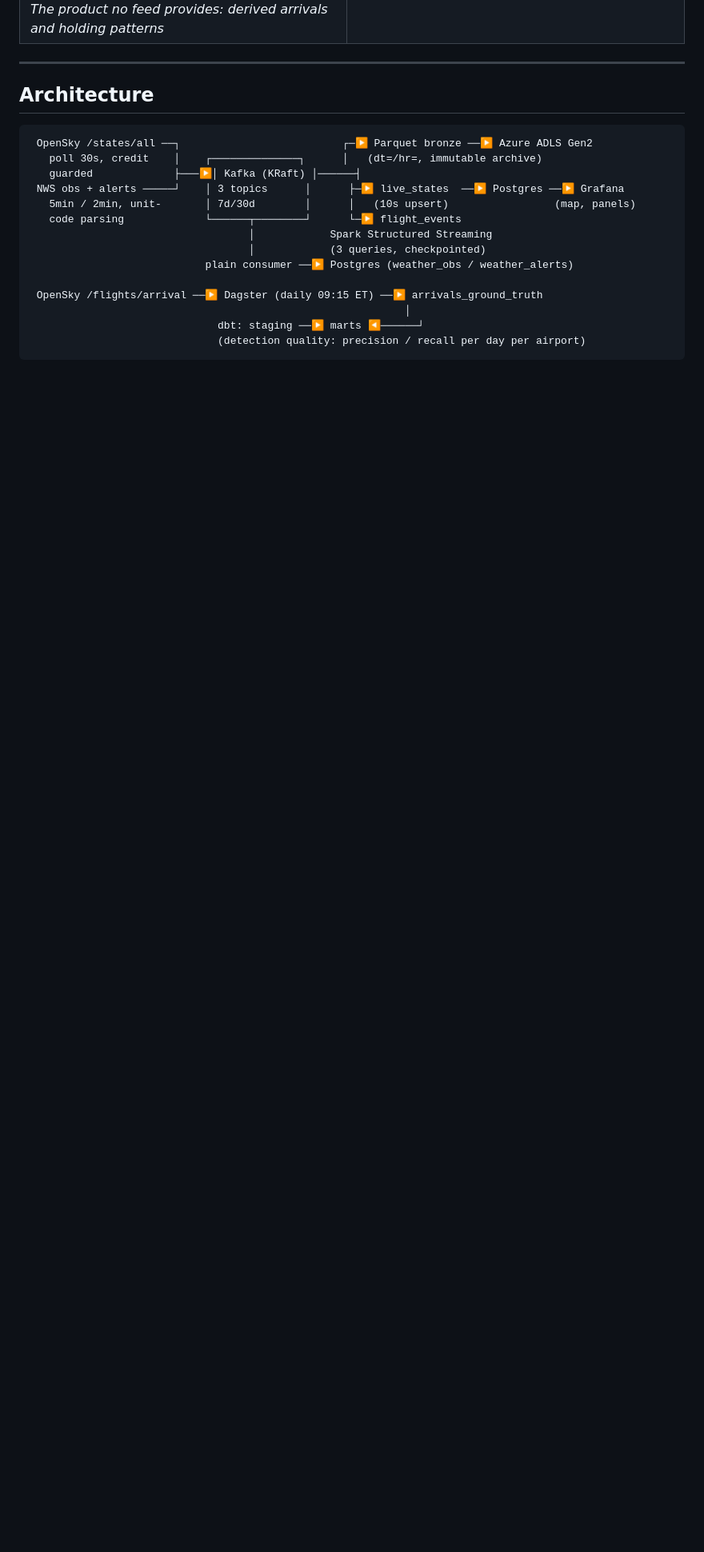
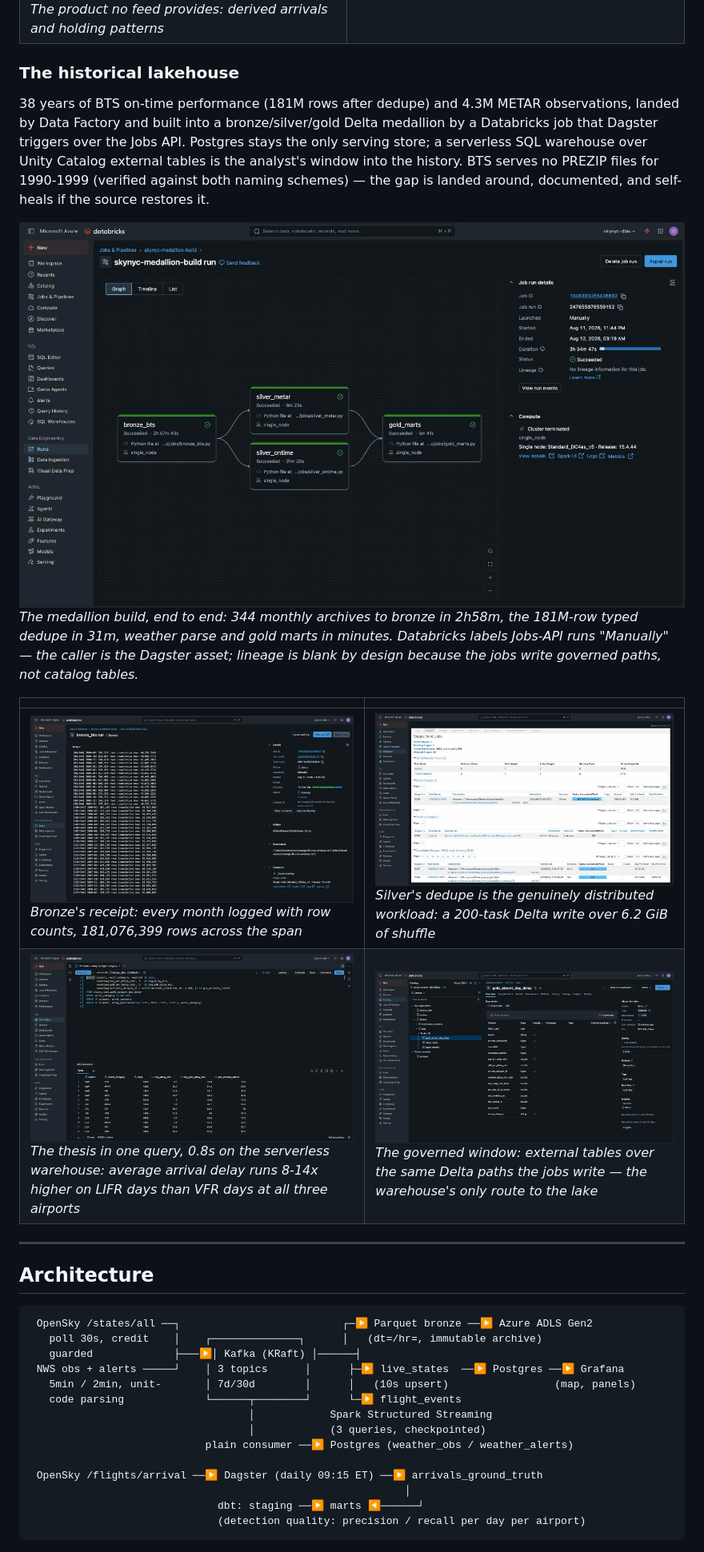
Before and after one commit to gil10101/skynyc, a Markdown page: README.md, the part around the change. Shown at 80% size. Drawn GitHub-style; pictures changed too: assets/img/databricks-bronze-ingest.png (added), assets/img/databricks-catalog.png (added), assets/img/databricks-run-dag.png (added); blank space fills up the shorter version.

Commit message:
feat(m4a): analyst workbench live — UC external tables, serverless warehouse, managed queries, OAuth M2M orchestrator identity; lakehouse section in README per PRD §18 v1.4.3

```diff
--- a/README.md
+++ b/README.md
@@ -32,6 +32,26 @@ is the point.
 |---|---|
 | ![Spark streaming query statistics: input rate, process rate, batch durations over hundreds of batches](assets/img/spark-live-query-stats.png) *The live query's statistics: rates, rows, and batch durations across hundreds of micro-batches* | ![Dagster run detail: ground-truth pull with per-airport arrival counts and credit accounting in the event log](assets/img/dagster-gt-run.png) *A ground-truth run: 1,592 arrivals pulled, per-airport counts and API-credit accounting in the log* |
 | ![Derived flight events queried live from Postgres](assets/img/events-live.png) *The product no feed provides: derived arrivals and holding patterns* | ![Azure ADLS Gen2 bronze archive listing](assets/img/azure-lake.png) *The lake: partitioned Parquet archive plus database backups* |
+
+### The historical lakehouse
+
+38 years of BTS on-time performance (181M rows after dedupe) and 4.3M METAR observations,
+landed by Data Factory and built into a bronze/silver/gold Delta medallion by a Databricks
+job that Dagster triggers over the Jobs API. Postgres stays the only serving store; a
+serverless SQL warehouse over Unity Catalog external tables is the analyst's window into
+the history. BTS serves no PREZIP files for 1990-1999 (verified against both naming
+schemes) — the gap is landed around, documented, and self-heals if the source restores it.
+
+![Databricks multi-task run: bronze, silver, gold all green with durations](assets/img/databricks-run-dag.png)
+*The medallion build, end to end: 344 monthly archives to bronze in 2h58m, the 181M-row
+typed dedupe in 31m, weather parse and gold marts in minutes. Databricks labels Jobs-API
+runs "Manually" — the caller is the Dagster asset; lineage is blank by design because the
+jobs write governed paths, not catalog tables.*
+
+| | |
+|---|---|
+| ![Bronze ingestion driver log: per-month row counts across 344 archives](assets/img/databricks-bronze-ingest.png) *Bronze's receipt: every month logged with row counts, 181,076,399 rows across the span* | ![Spark UI mid-silver: 200-task stage, 6.2 GiB shuffle read](assets/img/databricks-spark-ui.png) *Silver's dedupe is the genuinely distributed workload: a 200-task Delta write over 6.2 GiB of shuffle* |
+| ![SQL editor: arrival delay by flight category over 38 years, sub-second on serverless](assets/img/databricks-sql-thesis.png) *The thesis in one query, 0.8s on the serverless warehouse: average arrival delay runs 8-14x higher on LIFR days than VFR days at all three airports* | ![Unity Catalog: external Delta tables over the lake with full schema](assets/img/databricks-catalog.png) *The governed window: external tables over the same Delta paths the jobs write — the warehouse's only route to the lake* |
 
 ---
 
```
Also changed, not shown: 7 other files.
